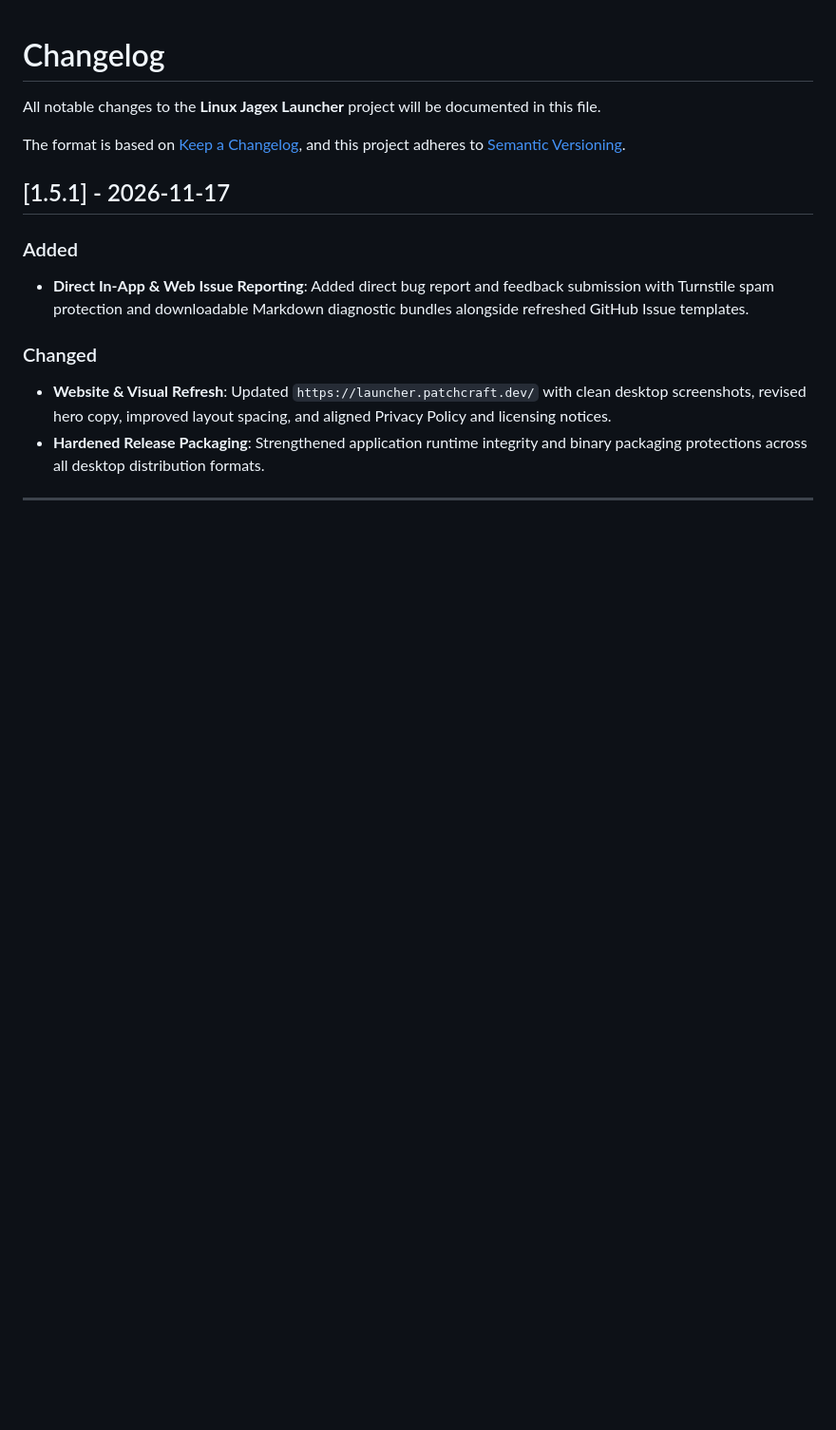
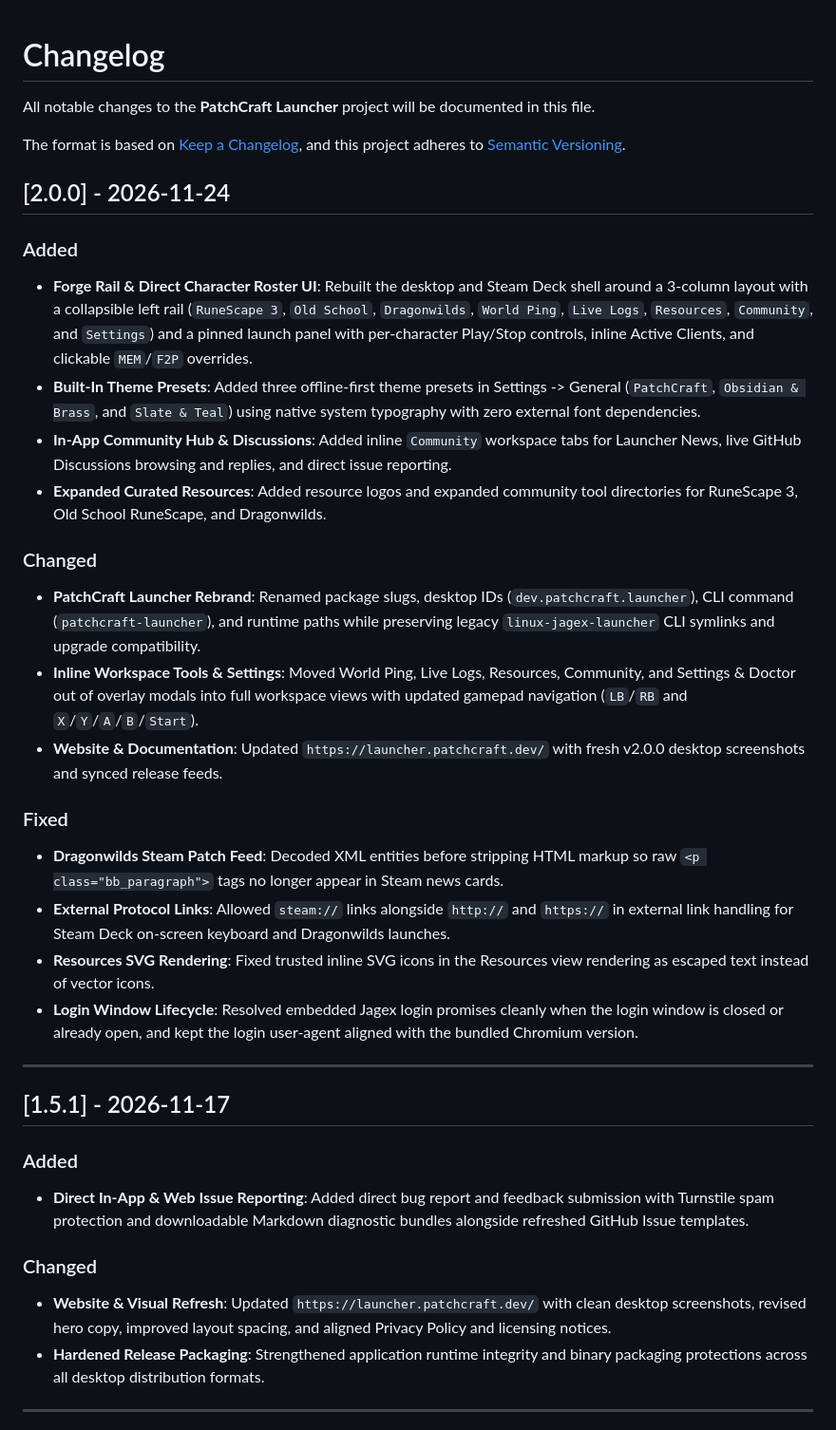
Before and after one commit to cook0001/Linux-Jagex-Launcher, a Markdown page: CHANGELOG.md, the part around the change. Shown at 95% size. GitHub-like rendering; blank space fills up the shorter version.

```diff
--- a/CHANGELOG.md
+++ b/CHANGELOG.md
@@ -1,9 +1,30 @@
 # Changelog
 
-All notable changes to the **Linux Jagex Launcher** project will be documented in this file.
+All notable changes to the **PatchCraft Launcher** project will be documented in this file.
 
 The format is based on [Keep a Changelog](https://keepachangelog.com/en/1.0.0/),
 and this project adheres to [Semantic Versioning](https://semver.org/spec/v2.0.0.html).
+
+## [2.0.0] - 2026-11-24
+
+### Added
+- **Forge Rail & Direct Character Roster UI**: Rebuilt the desktop and Steam Deck shell around a 3-column layout with a collapsible left rail (`RuneScape 3`, `Old School`, `Dragonwilds`, `World Ping`, `Live Logs`, `Resources`, `Community`, and `Settings`) and a pinned launch panel with per-character Play/Stop controls, inline Active Clients, and clickable `MEM`/`F2P` overrides.
+- **Built-In Theme Presets**: Added three offline-first theme presets in Settings -> General (`PatchCraft`, `Obsidian & Brass`, and `Slate & Teal`) using native system typography with zero external font dependencies.
+- **In-App Community Hub & Discussions**: Added inline `Community` workspace tabs for Launcher News, live GitHub Discussions browsing and replies, and direct issue reporting.
+- **Expanded Curated Resources**: Added resource logos and expanded community tool directories for RuneScape 3, Old School RuneScape, and Dragonwilds.
+
+### Changed
+- **PatchCraft Launcher Rebrand**: Renamed package slugs, desktop IDs (`dev.patchcraft.launcher`), CLI command (`patchcraft-launcher`), and runtime paths while preserving legacy `linux-jagex-launcher` CLI symlinks and upgrade compatibility.
+- **Inline Workspace Tools & Settings**: Moved World Ping, Live Logs, Resources, Community, and Settings & Doctor out of overlay modals into full workspace views with updated gamepad navigation (`LB`/`RB` and `X`/`Y`/`A`/`B`/`Start`).
+- **Website & Documentation**: Updated `https://launcher.patchcraft.dev/` with fresh v2.0.0 desktop screenshots and synced release feeds.
+
+### Fixed
+- **Dragonwilds Steam Patch Feed**: Decoded XML entities before stripping HTML markup so raw `<p class="bb_paragraph">` tags no longer appear in Steam news cards.
+- **External Protocol Links**: Allowed `steam://` links alongside `http://` and `https://` in external link handling for Steam Deck on-screen keyboard and Dragonwilds launches.
+- **Resources SVG Rendering**: Fixed trusted inline SVG icons in the Resources view rendering as escaped text instead of vector icons.
+- **Login Window Lifecycle**: Resolved embedded Jagex login promises cleanly when the login window is closed or already open, and kept the login user-agent aligned with the bundled Chromium version.
+
+---
 
 ## [1.5.1] - 2026-11-17
 
```
Also changed, not shown: README.md (+27 -27 lines), docs/assets/screenshot-dragonwilds.png, docs/assets/screenshot-osrs.png, docs/assets/screenshot-rs3.png, 11 other files.
